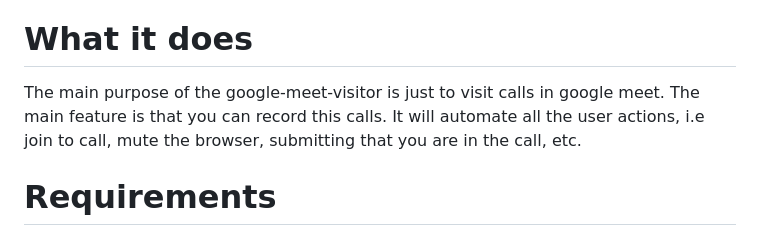
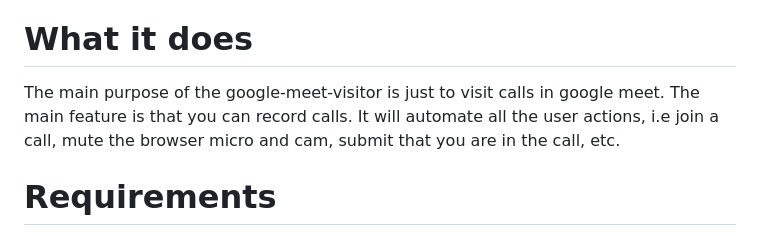
Before and after one commit to KR1470R/google-meet-visitor, a Markdown page: README.md, the part around the change. GitHub-like rendering.

Commit message:
refactoring documentation

```diff
--- a/README.md
+++ b/README.md
@@ -20,7 +20,7 @@
 7. [TODO][7]
 
 # What it does
-The main purpose of the google-meet-visitor is just to visit calls in google meet. The main feature is that you can record this calls. It will automate all the user actions, i.e join to call, mute the browser, submitting that you are in the call, etc.
+The main purpose of the google-meet-visitor is just to visit calls in google meet. The main feature is that you can record calls. It will automate all the user actions, i.e join a call, mute the browser micro and cam, submit that you are in the call, etc.
 
 # Requirements
 Google Chrome **>=** 100\
```
